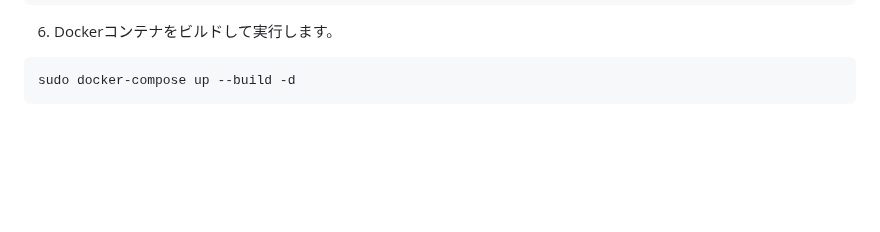
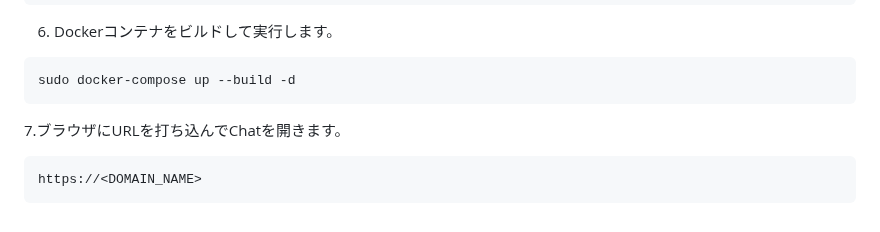
Before and after one commit to TomCat2357/AzureChatMachine2, a Markdown page: README.md, the part around the change. GitHub-like rendering; blank space fills up the shorter version.

````diff
--- a/README.md
+++ b/README.md
@@ -102,3 +102,8 @@ sudo bash dns_challenge_20240212.sh
 ```bash
 sudo docker-compose up --build -d
 ```
+
+7.ブラウザにURLを打ち込んでChatを開きます。
+```bash
+https://<DOMAIN_NAME>
+```
````
